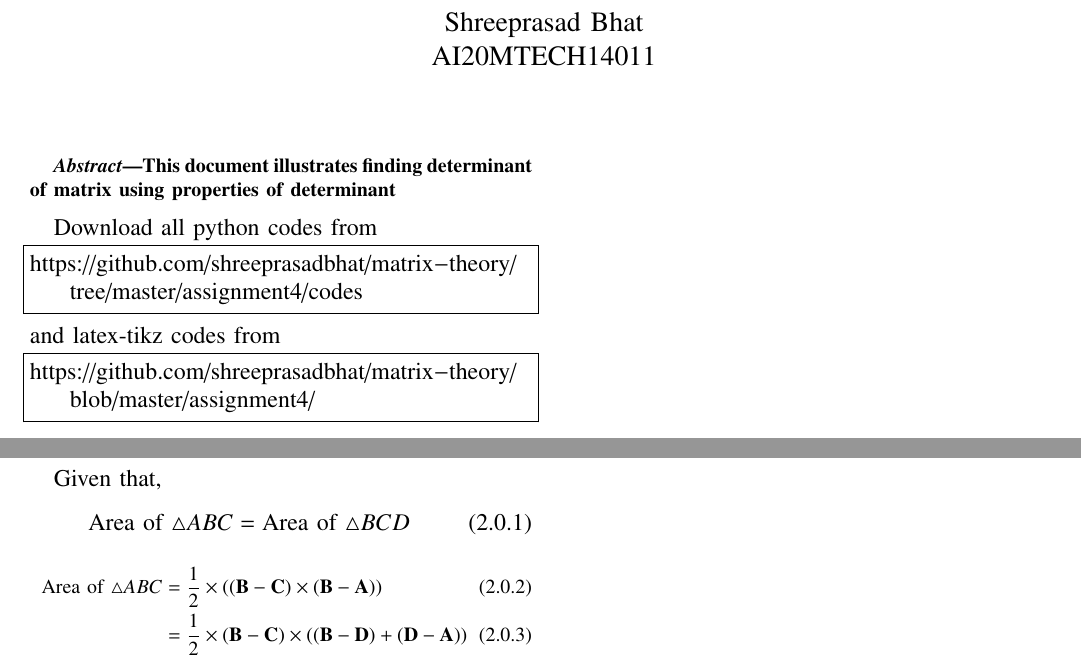
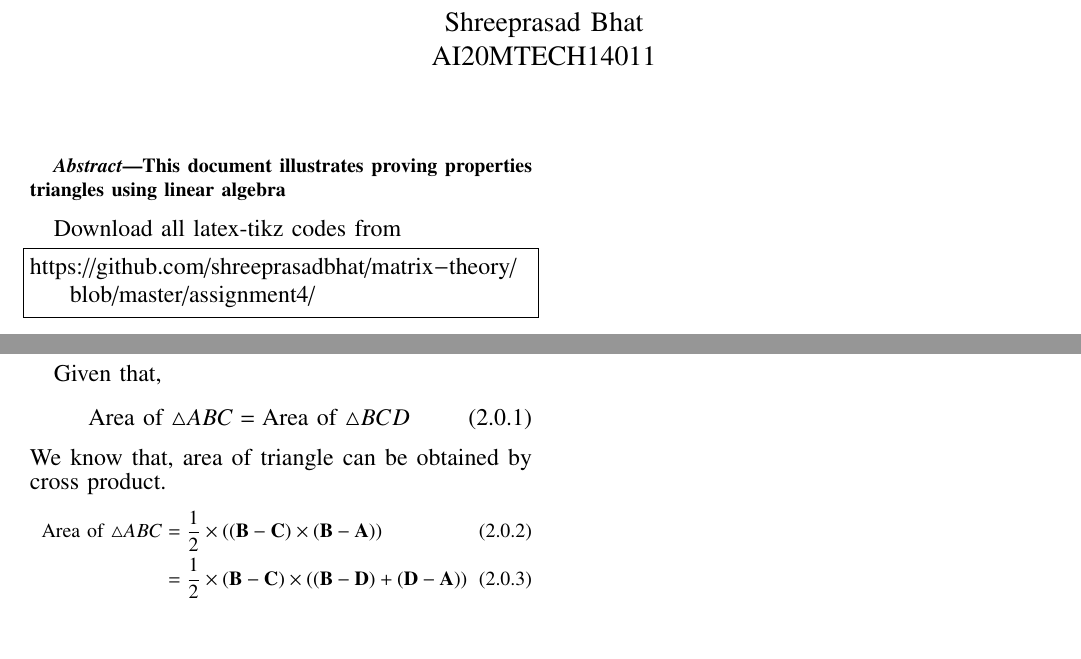
Before and after one commit to shreeprasadbhat/matrix-theory, a LaTeX problem sheet (assignment4/assignment4.tex): two parts of the page, joined at a grey line, cut so that both start at the same text, the shorter picture padded with empty space. Compiled offline with pdfLaTeX.

Commit message:
minor improvements in assignment4

```diff
--- a/assignment4/assignment4.tex
+++ b/assignment4/assignment4.tex
@@ -241,15 +241,9 @@ columns=fullflexible
 % creates the second title. It will be ignored for other modes.
 %\IEEEpeerreviewmaketitle
 \begin{abstract}
-This  document  illustrates  finding determinant of matrix using properties of determinant
+This  document  illustrates  proving properties triangles using linear algebra
 \end{abstract}
-Download all python codes from
-%
-\begin{lstlisting}
-https://github.com/shreeprasadbhat/matrix-theory/tree/master/assignment4/codes
-\end{lstlisting}
-%
-and latex-tikz codes from
+Download all latex-tikz codes from
 %
 \begin{lstlisting}
 https://github.com/shreeprasadbhat/matrix-theory/blob/master/assignment4/
@@ -268,6 +262,7 @@ Given that,
 \begin{equation}
     \label{eq1}\text{Area of }\triangle{ABC} = \text{Area of }\triangle{BCD}
 \end{equation}
+We know that, area of triangle can be obtained by cross product.
 {\small
 \begin{align}
     \text{Area of }\triangle{ABC}
```
Also changed, not shown: assignment4/assignment4.pdf.
